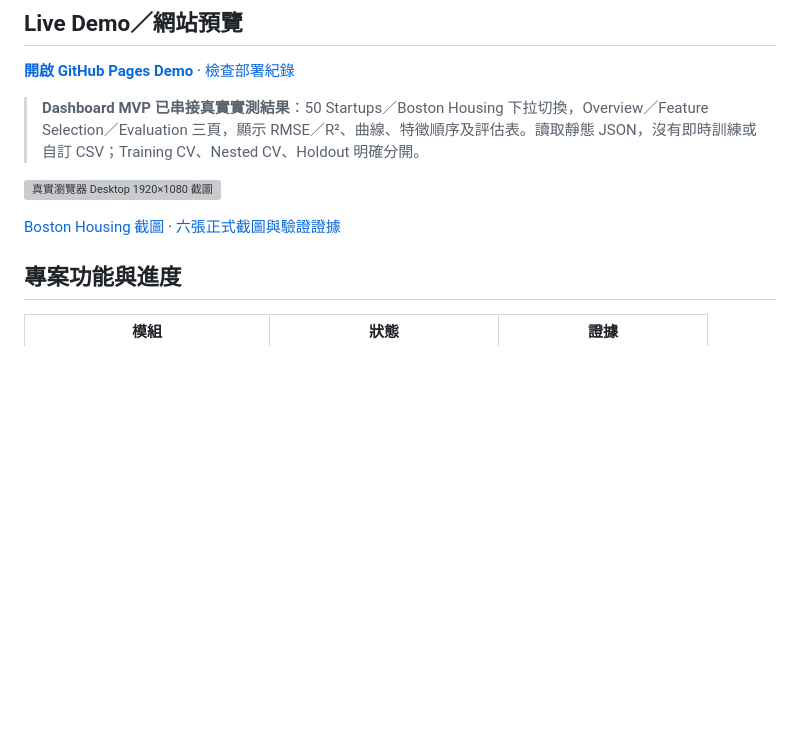
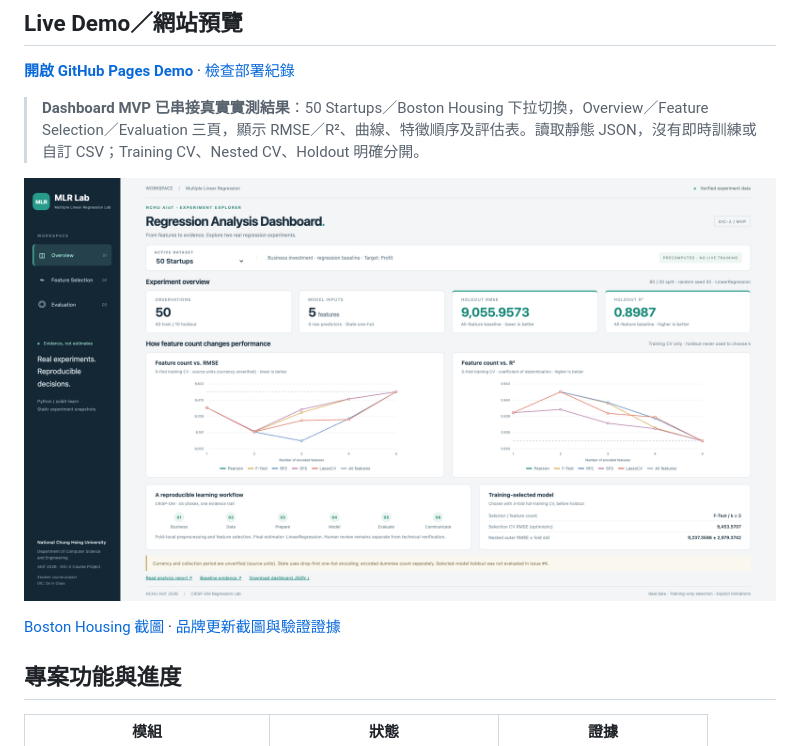
Before and after one commit to wupojung/AIoT-DIC2-MultipleLR, a Markdown page: README.zh-TW.md, the part around the change. Drawn GitHub-style; pictures changed too: docs/assets/mlr-lab-50_startups-overview-1920x1080.png (added); blank space fills up the shorter version; grey boxes are pictures that could not be loaded.

```diff
--- a/README.zh-TW.md
+++ b/README.zh-TW.md
@@ -17,9 +17,9 @@
 
 > **Dashboard MVP 已串接真實實測結果**：50 Startups／Boston Housing 下拉切換，Overview／Feature Selection／Evaluation 三頁，顯示 RMSE／R²、曲線、特徵順序及評估表。讀取靜態 JSON，沒有即時訓練或自訂 CSV；Training CV、Nested CV、Holdout 明確分開。
 
-![真實瀏覽器 Desktop 1920×1080 截圖](docs/assets/dashboard-50_startups-overview-1920x1080.png)
+![真實瀏覽器 Desktop 1920×1080 截圖](docs/assets/mlr-lab-50_startups-overview-1920x1080.png)
 
-[Boston Housing 截圖](docs/assets/dashboard-boston_housing-overview-1920x1080.png) · [六張正式截圖與驗證證據](docs/assets/README.md)
+[Boston Housing 截圖](docs/assets/mlr-lab-boston_housing-overview-1920x1080.png) · [品牌更新截圖與驗證證據](docs/assets/BRANDING.md)
 
 ## 專案功能與進度
 
```
Also changed, not shown: README.md (+2 -2 lines), docs/assets/BRANDING.md (added, +47 -0 lines), docs/assets/mlr-lab-boston_housing-overview-1920x1080.png (added), 1 other file.
